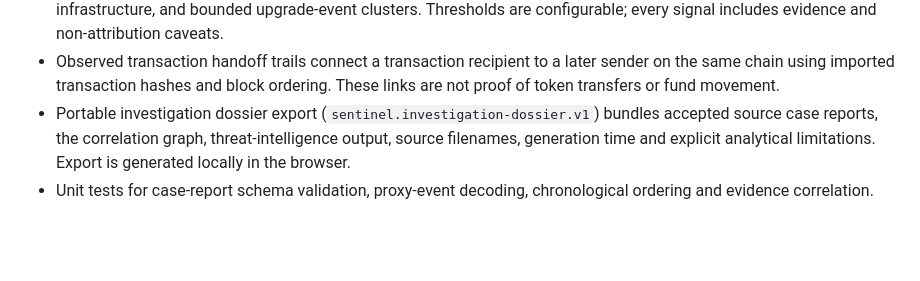
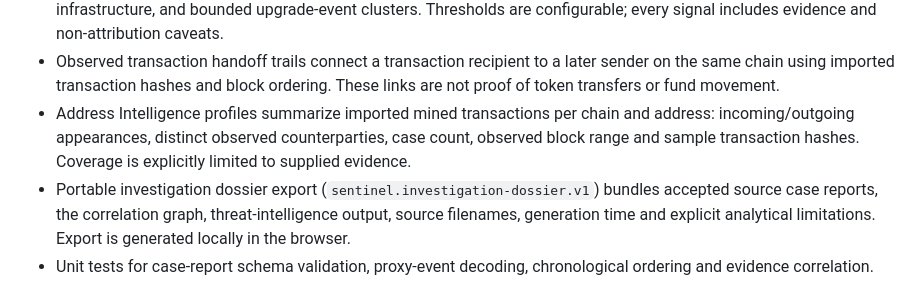
Before and after one commit to Blackleets/sentinel-blockchain-defense, a Markdown page: README.md, the part around the change. Rendered like a GitHub page; blank space fills up the shorter version.

Commit message:
Document chain-scoped address intelligence profiles

```diff
--- a/README.md
+++ b/README.md
@@ -23,6 +23,7 @@ SENTINEL is an evidence-led, read-only multichain EVM security research workspac
 - Evidence correlation engine for comparing multiple user-supplied case reports: shared EIP-7702 delegation targets, ERC-1967 implementations/admins/beacons, resolved implementations and observed transaction participants. Relationships remain evidence-only, never a maliciousness verdict.
 - Explainable threat-intelligence rules for repeated transaction senders and recipients, reused ERC-1967 slot infrastructure, and bounded upgrade-event clusters. Thresholds are configurable; every signal includes evidence and non-attribution caveats.
 - Observed transaction handoff trails connect a transaction recipient to a later sender on the same chain using imported transaction hashes and block ordering. These links are not proof of token transfers or fund movement.
+- Address Intelligence profiles summarize imported mined transactions per chain and address: incoming/outgoing appearances, distinct observed counterparties, case count, observed block range and sample transaction hashes. Coverage is explicitly limited to supplied evidence.
 - Portable investigation dossier export (`sentinel.investigation-dossier.v1`) bundles accepted source case reports, the correlation graph, threat-intelligence output, source filenames, generation time and explicit analytical limitations. Export is generated locally in the browser.
 - Unit tests for case-report schema validation, proxy-event decoding, chronological ordering and evidence correlation.
 - Unit tests for EIP-7702 parsing, bytecode decoding, capability evidence and exact ETH formatting.
```
